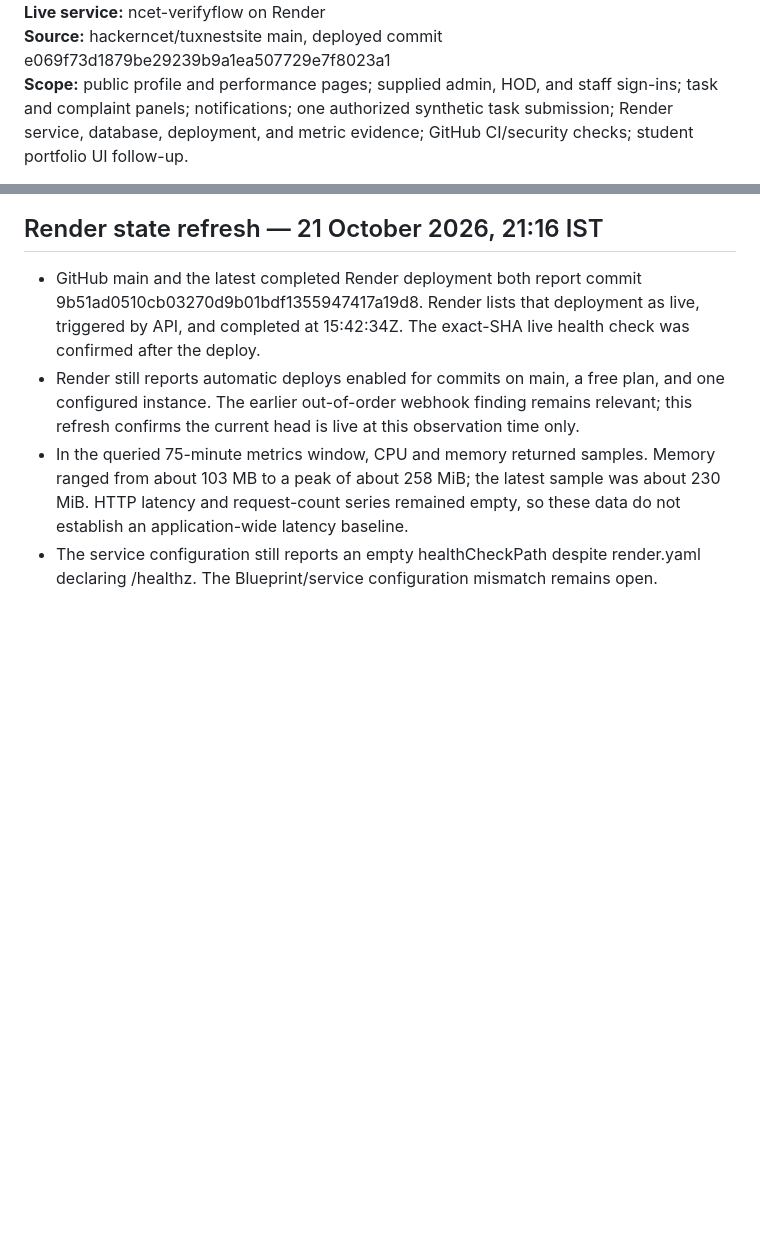
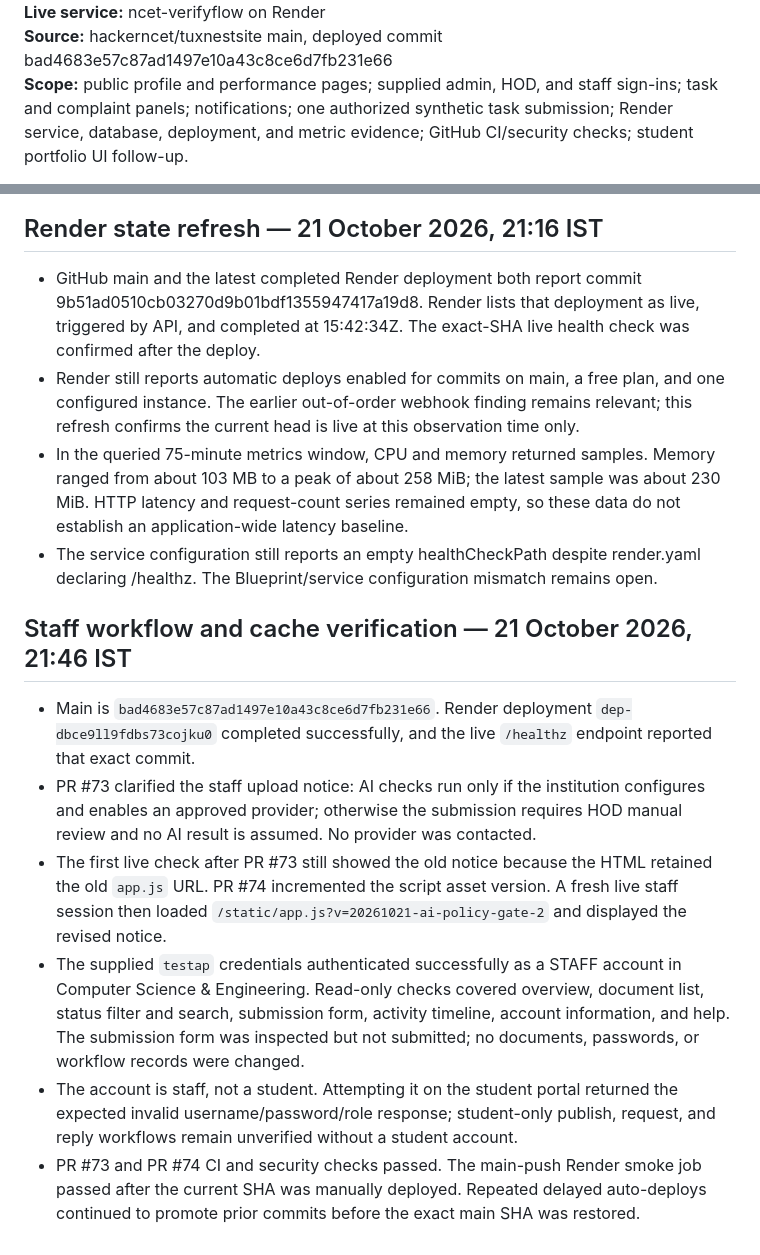
Before and after one commit to hackerncet/tuxnestsite, a Markdown page: docs/PRODUCTION_READINESS_AUDIT_2026-10-21.md, 2 parts joined by grey strips. Drawn GitHub-style; blank space fills up the shorter version.

Commit message:
Record current staff workflow and live release checks (#75)

```diff
--- a/docs/PRODUCTION_READINESS_AUDIT_2026-10-21.md
+++ b/docs/PRODUCTION_READINESS_AUDIT_2026-10-21.md
@@ -4,5 +4,5 @@
 **Live service:** ncet-verifyflow on Render
-**Source:** hackerncet/tuxnestsite main, deployed commit e069f73d1879be29239b9a1ea507729e7f8023a1
+**Source:** hackerncet/tuxnestsite main, deployed commit bad4683e57c87ad1497e10a43c8ce6d7fb231e66
 **Scope:** public profile and performance pages; supplied admin, HOD, and staff sign-ins; task and complaint panels; notifications; one authorized synthetic task submission; Render service, database, deployment, and metric evidence; GitHub CI/security checks; student portfolio UI follow-up.
 
 This is a focused release audit, not a penetration test or institutional approval. The production AI gate remained disabled. The synthetic task submission described below was the only production data change made during this run.
@@ -69,3 +69,13 @@ The Render hostname is usable for continued controlled pilot checks, but the evi
 - Render still reports automatic deploys enabled for commits on main, a free plan, and one configured instance. The earlier out-of-order webhook finding remains relevant; this refresh confirms the current head is live at this observation time only.
 - In the queried 75-minute metrics window, CPU and memory returned samples. Memory ranged from about 103 MB to a peak of about 258 MiB; the latest sample was about 230 MiB. HTTP latency and request-count series remained empty, so these data do not establish an application-wide latency baseline.
 - The service configuration still reports an empty healthCheckPath despite render.yaml declaring /healthz. The Blueprint/service configuration mismatch remains open.
+
+
+## Staff workflow and cache verification — 21 October 2026, 21:46 IST
+
+- Main is `bad4683e57c87ad1497e10a43c8ce6d7fb231e66`. Render deployment `dep-dbce9ll9fdbs73cojku0` completed successfully, and the live `/healthz` endpoint reported that exact commit.
+- PR #73 clarified the staff upload notice: AI checks run only if the institution configures and enables an approved provider; otherwise the submission requires HOD manual review and no AI result is assumed. No provider was contacted.
+- The first live check after PR #73 still showed the old notice because the HTML retained the old `app.js` URL. PR #74 incremented the script asset version. A fresh live staff session then loaded `/static/app.js?v=20261021-ai-policy-gate-2` and displayed the revised notice.
+- The supplied `testap` credentials authenticated successfully as a STAFF account in Computer Science & Engineering. Read-only checks covered overview, document list, status filter and search, submission form, activity timeline, account information, and help. The submission form was inspected but not submitted; no documents, passwords, or workflow records were changed.
+- The account is staff, not a student. Attempting it on the student portal returned the expected invalid username/password/role response; student-only publish, request, and reply workflows remain unverified without a student account.
+- PR #73 and PR #74 CI and security checks passed. The main-push Render smoke job passed after the current SHA was manually deployed. Repeated delayed auto-deploys continued to promote prior commits before the exact main SHA was restored.
```
Also changed, not shown: other parts of docs/PRODUCTION_READINESS_AUDIT_2026-10-21.md (+1 -1 lines).
